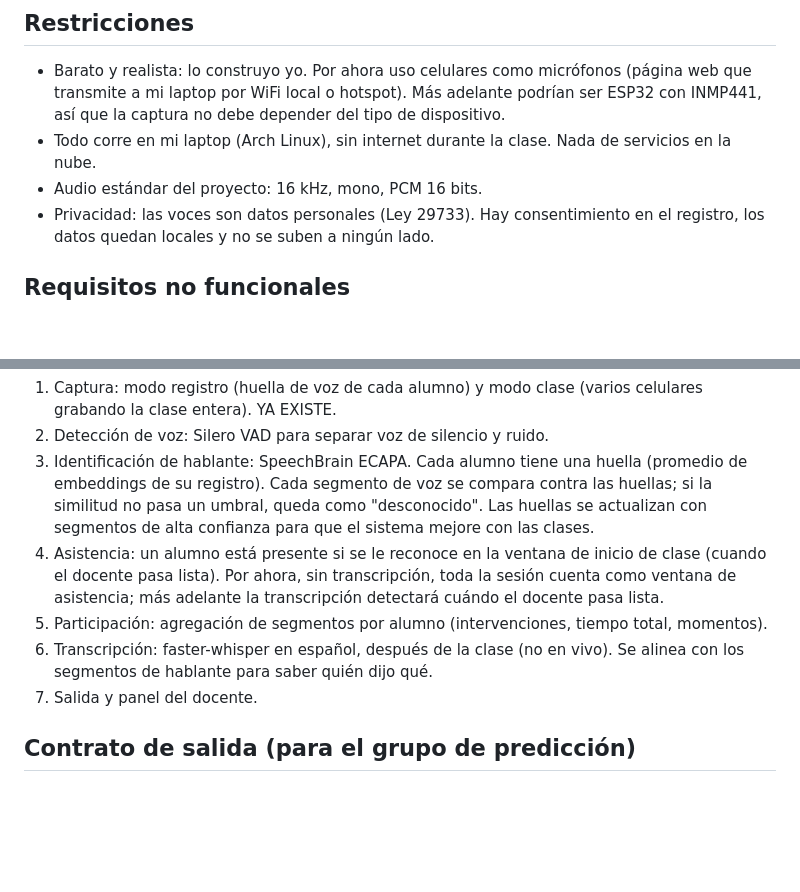
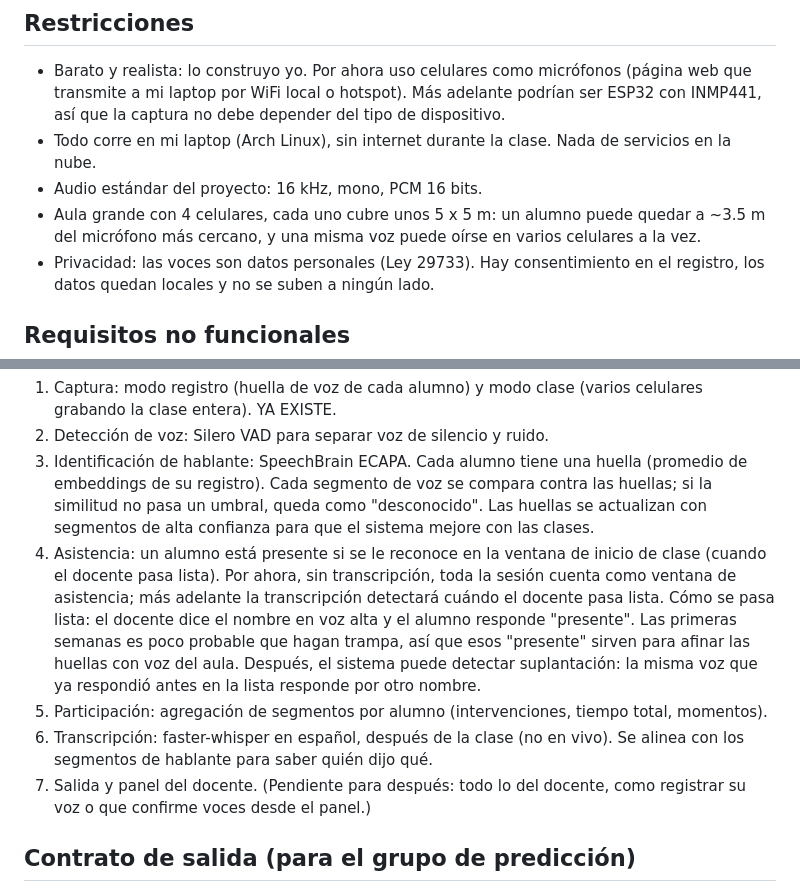
Before and after one commit to EdwBryan/aula-voz, a Markdown page: CLAUDE.md, 2 parts joined by grey strips. GitHub-like rendering; blank space fills up the shorter version.

Commit message:
docs: cómo se pasa lista, aula con 4 celulares y docente para después

```diff
--- a/CLAUDE.md
+++ b/CLAUDE.md
@@ -30,6 +30,9 @@ El sistema escucha la clase y produce tres cosas:
 - Todo corre en mi laptop (Arch Linux), sin internet durante la clase.
   Nada de servicios en la nube.
 - Audio estándar del proyecto: 16 kHz, mono, PCM 16 bits.
+- Aula grande con 4 celulares, cada uno cubre unos 5 x 5 m: un alumno puede
+  quedar a ~3.5 m del micrófono más cercano, y una misma voz puede oírse en
+  varios celulares a la vez.
 - Privacidad: las voces son datos personales (Ley 29733). Hay consentimiento
   en el registro, los datos quedan locales y no se suben a ningún lado.
 
@@ -52,11 +55,17 @@ El sistema escucha la clase y produce tres cosas:
    inicio de clase (cuando el docente pasa lista). Por ahora, sin transcripción,
    toda la sesión cuenta como ventana de asistencia; más adelante la
    transcripción detectará cuándo el docente pasa lista.
+   Cómo se pasa lista: el docente dice el nombre en voz alta y el alumno
+   responde "presente". Las primeras semanas es poco probable que hagan
+   trampa, así que esos "presente" sirven para afinar las huellas con voz del
+   aula. Después, el sistema puede detectar suplantación: la misma voz que ya
+   respondió antes en la lista responde por otro nombre.
 5. Participación: agregación de segmentos por alumno (intervenciones,
    tiempo total, momentos).
 6. Transcripción: faster-whisper en español, después de la clase (no en vivo).
    Se alinea con los segmentos de hablante para saber quién dijo qué.
-7. Salida y panel del docente.
+7. Salida y panel del docente. (Pendiente para después: todo lo del docente,
+   como registrar su voz o que confirme voces desde el panel.)
 
 ## Contrato de salida (para el grupo de predicción)
 Por cada clase, un CSV o JSON con una fila por intervención:
```
